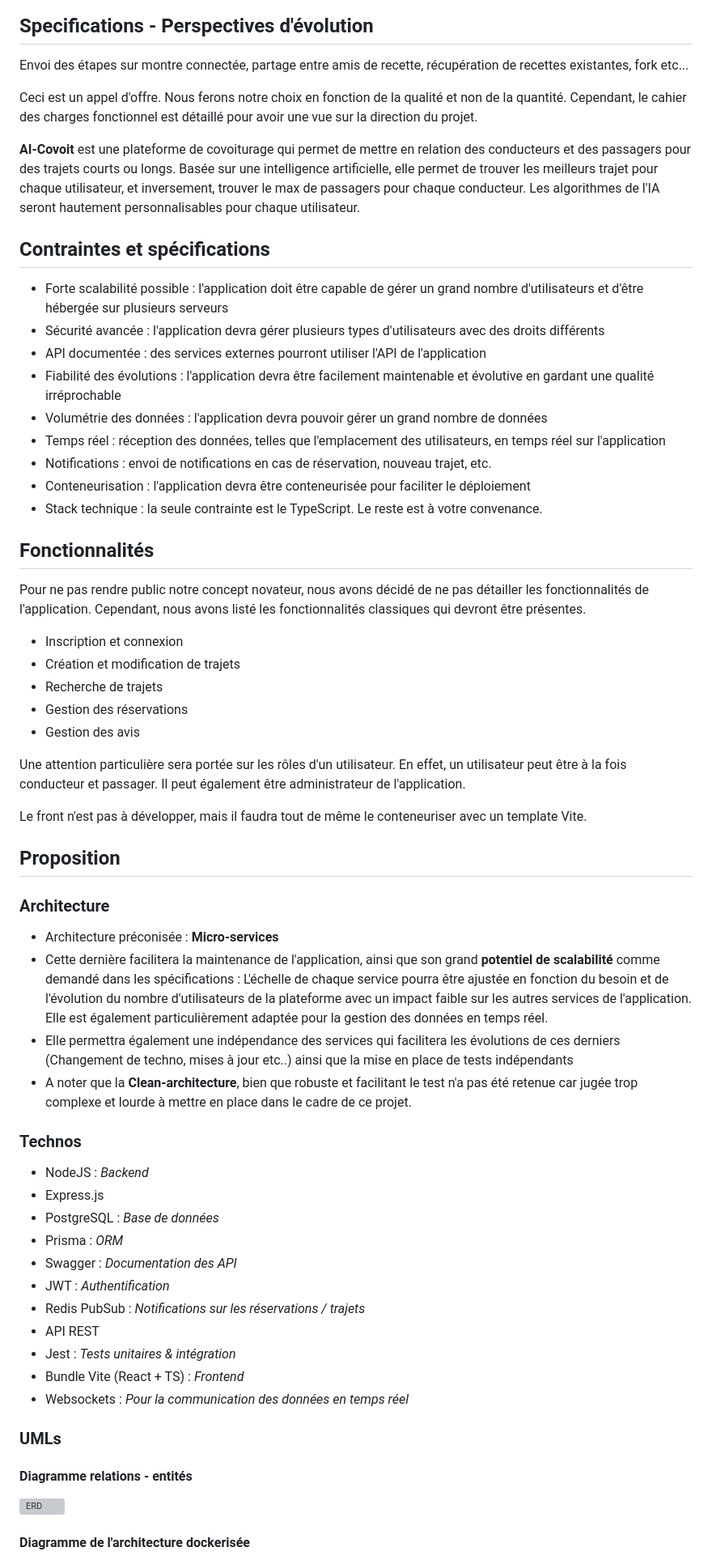
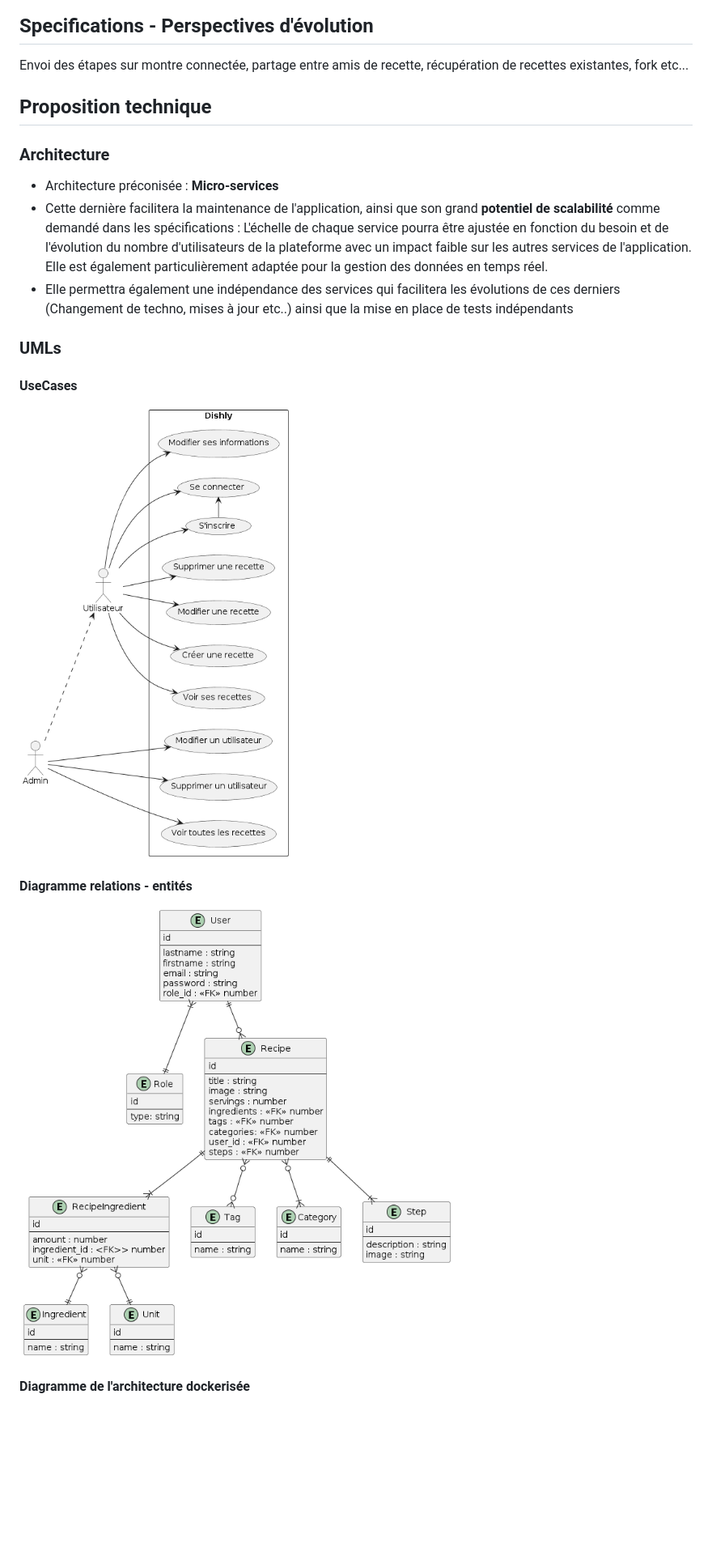
Before and after one commit to Ka-be/dishly, a Markdown page: documentation/specs-fr.md, the part around the change printed below. Shown: that part at 81% size. Drawn GitHub-style; pictures changed too: documentation/concept/diagrams/erd.png (added), documentation/concept/diagrams/usecases.png (added); blank space fills up the shorter version; grey boxes are pictures that could not be loaded.

Commit message:
Conception : Add ERD & Usecases

```diff
--- a/documentation/specs-fr.md
+++ b/documentation/specs-fr.md
@@ -111,65 +90,22 @@ La structure sera également conteneurisée sous Docker.
 ## Specifications - Perspectives d'évolution
 Envoi des étapes sur montre connectée, partage entre amis de recette, récupération de recettes existantes, fork etc...
 
-Ceci est un appel d'offre. Nous ferons notre choix en fonction de la qualité et non de la quantité. Cependant, le cahier des charges fonctionnel est détaillé pour avoir une vue sur la direction du projet.
-
-**AI-Covoit** est une plateforme de covoiturage qui permet de mettre en relation des conducteurs et des passagers pour des trajets courts ou longs. Basée sur une intelligence artificielle, elle permet de trouver les meilleurs trajet pour chaque utilisateur, et inversement, trouver le max de passagers pour chaque conducteur. Les algorithmes de l'IA seront hautement personnalisables pour chaque utilisateur.
-
-## Contraintes et spécifications
-
--   Forte scalabilité possible : l'application doit être capable de gérer un grand nombre d'utilisateurs et d'être hébergée sur plusieurs serveurs
--   Sécurité avancée : l'application devra gérer plusieurs types d'utilisateurs avec des droits différents
--   API documentée : des services externes pourront utiliser l'API de l'application
--   Fiabilité des évolutions : l'application devra être facilement maintenable et évolutive en gardant une qualité irréprochable
--   Volumétrie des données : l'application devra pouvoir gérer un grand nombre de données
--   Temps réel : réception des données, telles que l'emplacement des utilisateurs, en temps réel sur l'application
--   Notifications : envoi de notifications en cas de réservation, nouveau trajet, etc.
--   Conteneurisation : l'application devra être conteneurisée pour faciliter le déploiement
--   Stack technique : la seule contrainte est le TypeScript. Le reste est à votre convenance.
-
-## Fonctionnalités
-
-Pour ne pas rendre public notre concept novateur, nous avons décidé de ne pas détailler les fonctionnalités de l'application. Cependant, nous avons listé les fonctionnalités classiques qui devront être présentes.
-
--   Inscription et connexion
--   Création et modification de trajets
--   Recherche de trajets
--   Gestion des réservations
--   Gestion des avis
-
-Une attention particulière sera portée sur les rôles d'un utilisateur. En effet, un utilisateur peut être à la fois conducteur et passager. Il peut également être administrateur de l'application.
-
-Le front n'est pas à développer, mais il faudra tout de même le conteneuriser avec un template Vite.
-
-## Proposition
+## Proposition technique
 
 ### Architecture
 
--   Architecture préconisée : **Micro-services**
--   Cette dernière facilitera la maintenance de l'application, ainsi que son grand **potentiel de scalabilité** comme demandé dans les spécifications : L'échelle de chaque service pourra être ajustée en fonction du besoin et de l'évolution du nombre d'utilisateurs de la plateforme avec un impact faible sur les autres services de l'application. Elle est également particulièrement adaptée pour la gestion des données en temps réel.
+- Architecture préconisée : **Micro-services**
+- Cette dernière facilitera la maintenance de l'application, ainsi que son grand **potentiel de scalabilité** comme demandé dans les spécifications : L'échelle de chaque service pourra être ajustée en fonction du besoin et de l'évolution du nombre d'utilisateurs de la plateforme avec un impact faible sur les autres services de l'application. Elle est également particulièrement adaptée pour la gestion des données en temps réel.
 - Elle permettra également une indépendance des services qui facilitera les évolutions de ces derniers (Changement de techno, mises à jour etc..) ainsi que la mise en place de tests indépendants
-- A noter que la **Clean-architecture**, bien que robuste et facilitant le test n'a pas été retenue car jugée trop complexe et lourde à mettre en place dans le cadre de ce projet.
-
-
-### Technos
-
--   NodeJS : _Backend_
--   Express.js
--   PostgreSQL : _Base de données_
--   Prisma : _ORM_
--   Swagger : _Documentation des API_
--   JWT : _Authentification_
--   Redis PubSub : _Notifications sur les réservations / trajets_
--   API REST
--   Jest : _Tests unitaires & intégration_
--   Bundle Vite (React + TS) : _Frontend_
--   Websockets : _Pour la communication des données en temps réel_
 
 ### UMLs
+#### UseCases
+
+![Usecases](./concept/diagrams/usecases.png)
 
 #### Diagramme relations - entités
 
-![ERD](./assets/erd.png)
+![ERD](./concept/diagrams/erd.png)
 
 #### Diagramme de l'architecture dockerisée
 
```
Also changed, not shown: other parts of documentation/specs-fr.md (+59 -51 lines), 8 other files.
